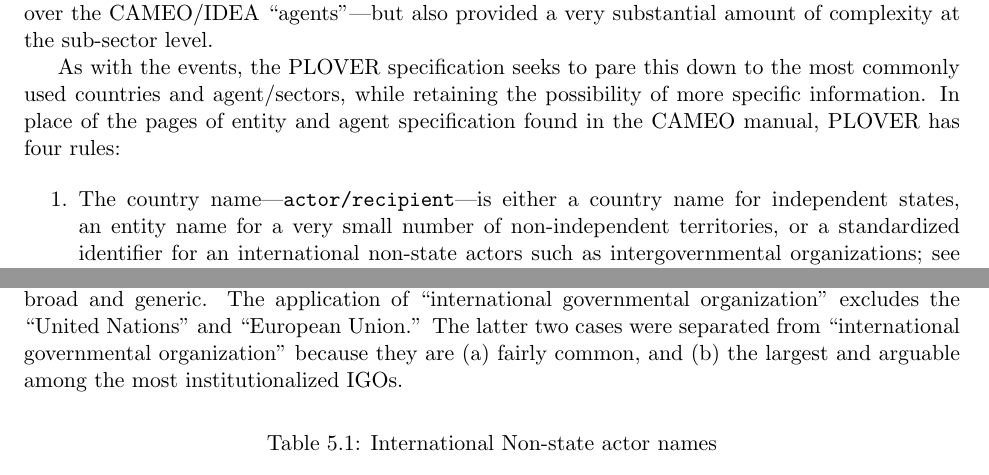
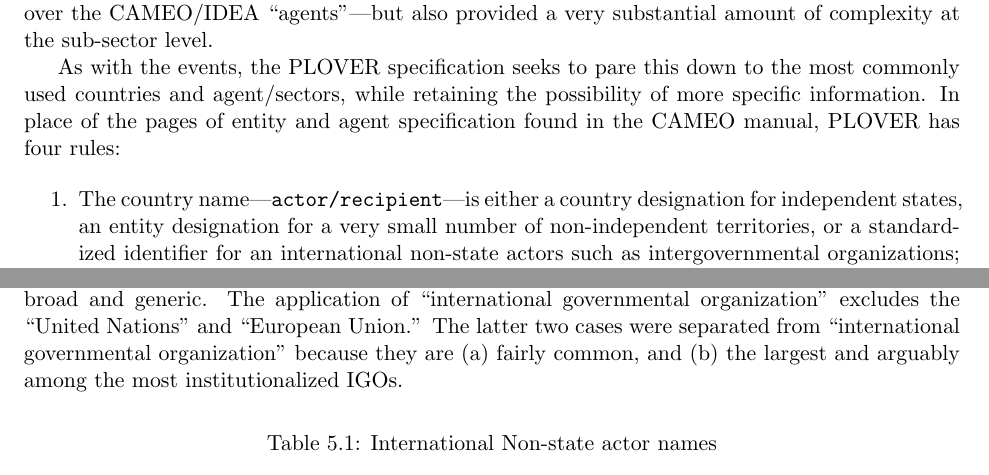
Before and after one commit to openeventdata/PLOVER, a LaTeX thesis (PLOVER_MANUAL.tex): two parts of pages 37 and 39 of 53, joined at a grey line, cut so that both start at the same text. Compiled offline with pdfLaTeX; a missing bibliography style is replaced by a similar one.

Commit message:
Adjustments to sector/country code discussion

```diff
--- a/PLOVER_MANUAL.tex
+++ b/PLOVER_MANUAL.tex
@@ -1084,7 +1084,7 @@ CAMEO employed a hierarchical entity coding structure based on 3-character codin
 As with the events, the PLOVER specification seeks to pare this down to the most commonly used countries and agent/sectors, while retaining the possibility of more specific information. In place of the pages of entity and agent specification found in the CAMEO manual, PLOVER has four rules:
 
 \begin{enumerate}
-\item The country name---\texttt{actor/recipient}---is either a country name for independent states, an entity name for a very small number of non-independent territories, or a standardized identifier for an international non-state actors such as intergovernmental organizations; see Table \ref{tab:nonstate} below.
+\item The country name---\texttt{actor/recipient}---is either a country designation for independent states, an entity designation for a very small number of non-independent territories, or a standardized identifier for an international non-state actors such as intergovernmental organizations; see Table \ref{tab:nonstate} below.
 \item The sector code is a 3-character code that best describes an \texttt{actor/recipient} role. The primary role is provided in an initial field for each \texttt{actor/recipient}  and any other applicable sector codes are listed in a secondary field.
 \item Identifiers for individual persons or organizations are coded in the \texttt{identifier\_id} and/or \texttt{identifier\_text} fields. Ideally, the ID would take the form of a Wikidata ID and the text would be the canonical English-language name of the Wikidata entry. Including this information will greatly help researchers who want to (1) track a particular organization or person, (2) need to make fine-grained distinctions that are currently subsumed within a single code (USA MIL = Army + Navy + Air Force + ... and USA GOV = the president + the State Department + the attorney general of Oklahoma + the city of Cambridge + ...) and (2) researchers who would like to assign different sector codes using the raw information provided by Wikidata/Wikipedia, for example a new sector category for right-wing populist parties and politicians.
 \item The remaining named fields in the \txt{actor/recipient} JSON object is used for additional information beyond what can be coded in the sector secondary modifier. In other words, one item of information---typically it is religion, ethnicity, or position---can be coded in the tertiary code, but only one: this handles virtually all of the current use-cases we know of such as religion, ethnicity, official position, etc.
@@ -1122,7 +1122,7 @@ The following subsections provide additional clarifications related to the way d
 
 \subsection{Non-state international actors}
 
-Table \ref{tab:nonstate} presents the seven international non-state entities that are also included in the country names field. With the exception of the UN and EU, the special codes in Table \ref{tab:nonstate} are intentionally broad and generic. The application of ``international governmental organization'' excludes the ``United Nations'' and ``European Union.'' The latter two cases were separated from ``international governmental organization'' because they are (a) fairly common, and (b) the largest and arguable among the most institutionalized IGOs.
+Table \ref{tab:nonstate} presents the seven international non-state entities that are also included in the country names field. With the exception of the UN and EU, the special codes in Table \ref{tab:nonstate} are intentionally broad and generic. The application of ``international governmental organization'' excludes the ``United Nations'' and ``European Union.'' The latter two cases were separated from ``international governmental organization'' because they are (a) fairly common, and (b) the largest and arguably among the most institutionalized IGOs.
 
 \begin{table}[htp]
 \caption{International Non-state actor names}
```
Also changed, not shown: PLOVER_MANUAL.pdf.
